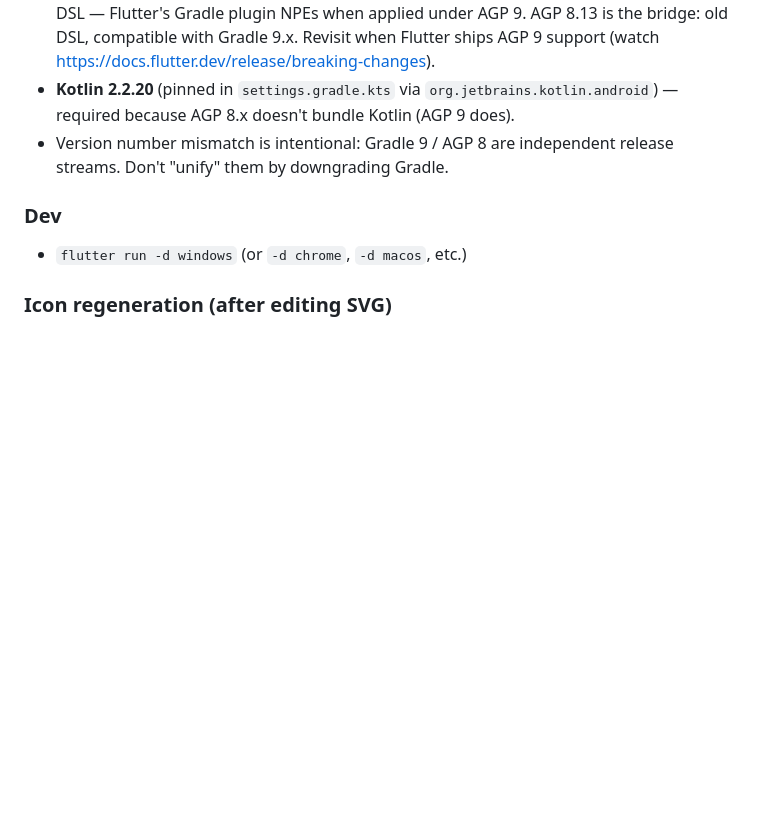
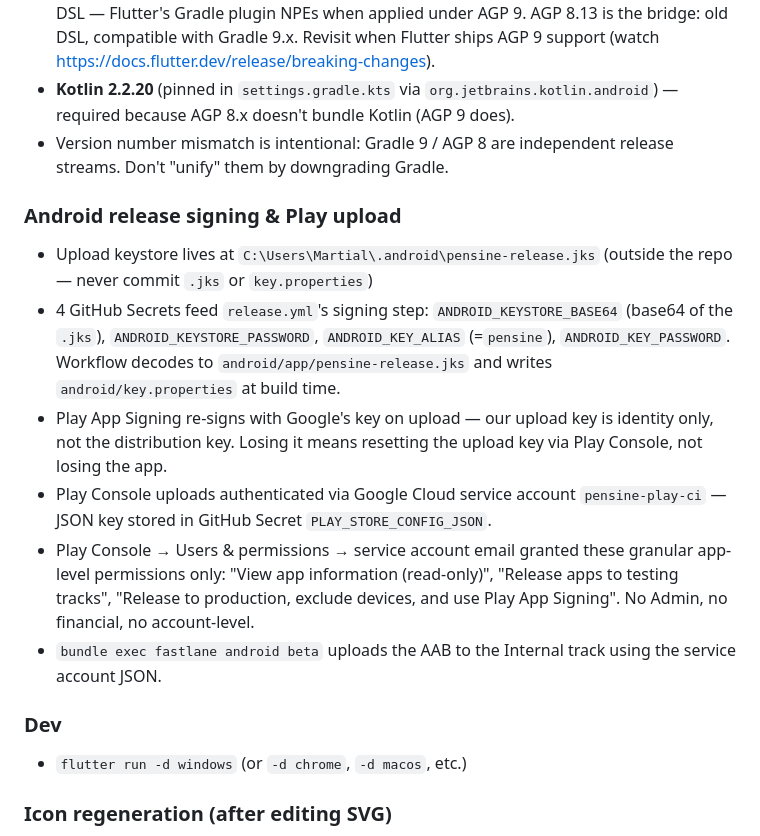
Before and after one commit to FrenchCommando/pensine, a Markdown page: NOTES.md, the part around the change. Drawn GitHub-style; blank space fills up the shorter version.

Commit message:
notes for android release

```diff
--- a/NOTES.md
+++ b/NOTES.md
@@ -107,6 +107,14 @@
 - **Kotlin 2.2.20** (pinned in `settings.gradle.kts` via `org.jetbrains.kotlin.android`) — required because AGP 8.x doesn't bundle Kotlin (AGP 9 does).
 - Version number mismatch is intentional: Gradle 9 / AGP 8 are independent release streams. Don't "unify" them by downgrading Gradle.
 
+### Android release signing & Play upload
+- Upload keystore lives at `C:\Users\Martial\.android\pensine-release.jks` (outside the repo — never commit `.jks` or `key.properties`)
+- 4 GitHub Secrets feed `release.yml`'s signing step: `ANDROID_KEYSTORE_BASE64` (base64 of the `.jks`), `ANDROID_KEYSTORE_PASSWORD`, `ANDROID_KEY_ALIAS` (=`pensine`), `ANDROID_KEY_PASSWORD`. Workflow decodes to `android/app/pensine-release.jks` and writes `android/key.properties` at build time.
+- Play App Signing re-signs with Google's key on upload — our upload key is identity only, not the distribution key. Losing it means resetting the upload key via Play Console, not losing the app.
+- Play Console uploads authenticated via Google Cloud service account `pensine-play-ci` — JSON key stored in GitHub Secret `PLAY_STORE_CONFIG_JSON`.
+- Play Console → Users & permissions → service account email granted these granular app-level permissions only: "View app information (read-only)", "Release apps to testing tracks", "Release to production, exclude devices, and use Play App Signing". No Admin, no financial, no account-level.
+- `bundle exec fastlane android beta` uploads the AAB to the Internal track using the service account JSON.
+
 ### Dev
 - `flutter run -d windows` (or `-d chrome`, `-d macos`, etc.)
 
```
